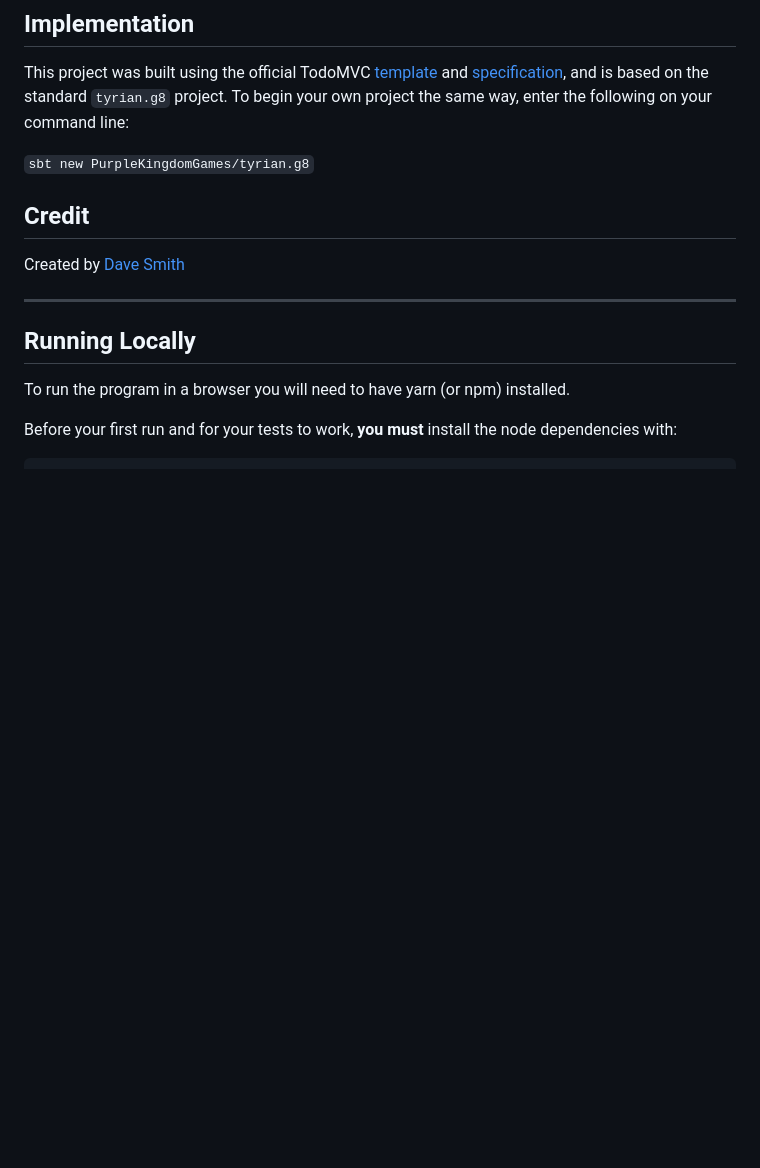
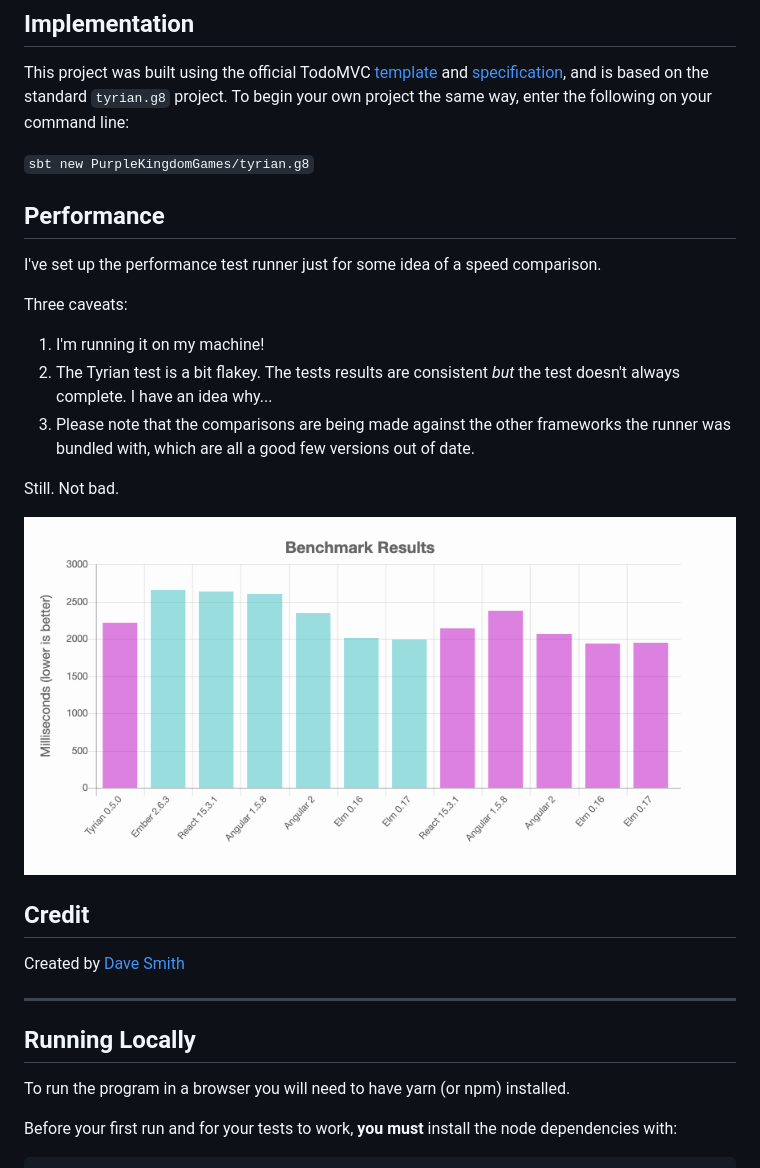
Before and after one commit to PurpleKingdomGames/tyrian-todo, a Markdown page: README.md, the part around the change. GitHub-like rendering; pictures changed too: Performance-Comparison_2022-06-03.png (added); blank space fills up the shorter version.

Commit message:
Added performance results

```diff
--- a/README.md
+++ b/README.md
@@ -23,6 +23,20 @@ You can see if running [here](https://purplekingdomgames.github.io/tyrian-todo/)
 This project was built using the official TodoMVC [template](https://github.com/tastejs/todomvc-app-template) and [specification](https://github.com/tastejs/todomvc/blob/master/app-spec.md), and is based on the standard `tyrian.g8` project. To begin your own project the same way, enter the following on your command line:
 
 `sbt new PurpleKingdomGames/tyrian.g8`
+
+## Performance
+
+I've set up the performance test runner just for some idea of a speed comparison.
+
+Three caveats:
+
+1. I'm running it on my machine!
+2. The Tyrian test is a bit flakey. The tests results are consistent _but_ the test doesn't always complete. I have an idea why...
+3. Please note that the comparisons are being made against the other frameworks the runner was bundled with, which are all a good few versions out of date.
+
+Still. Not bad.
+
+![Performance comparison chart](Performance-Comparison_2022-06-03.png "Performance comparison chart")
 
 ## Credit
 
```
